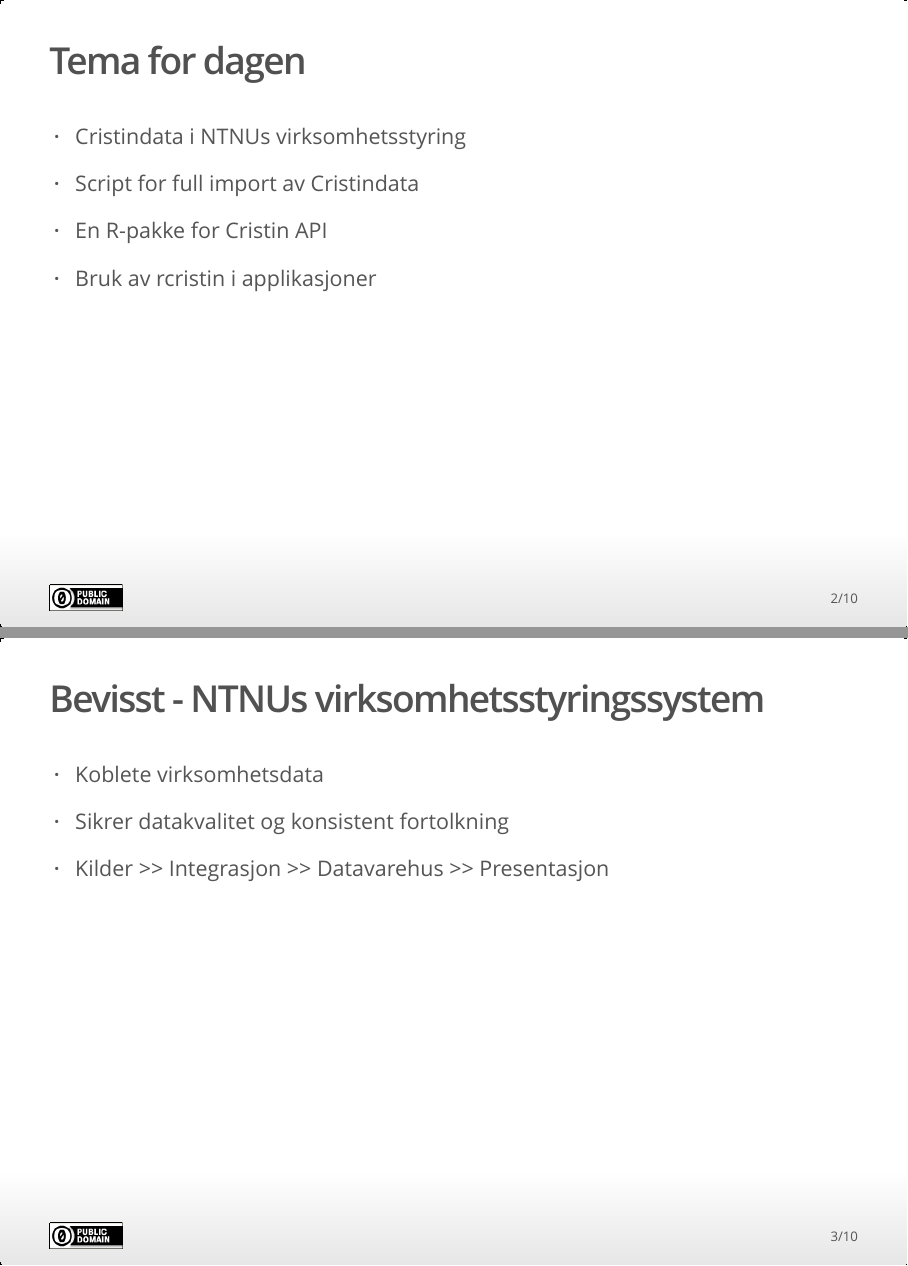
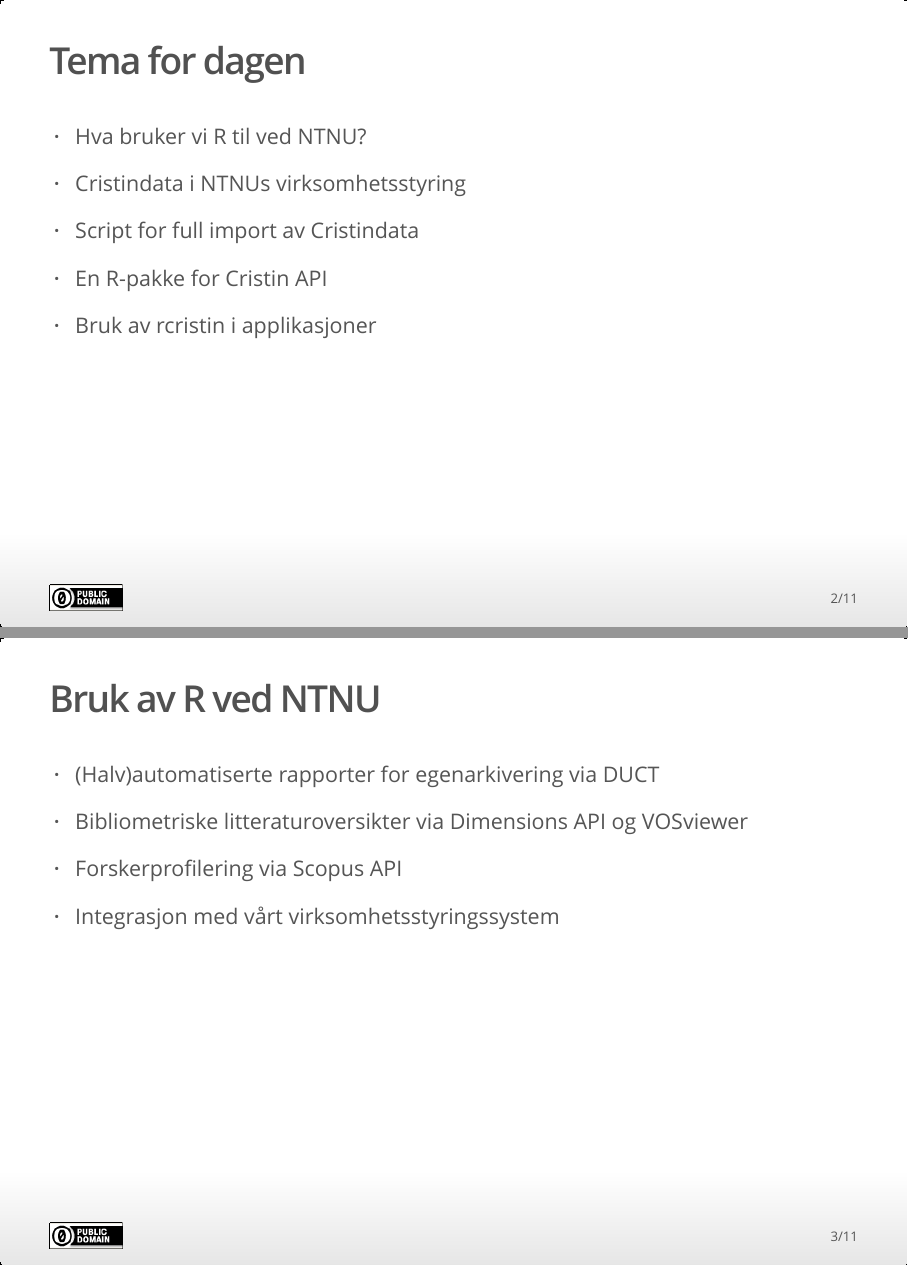
Before and after one commit to henrikkarlstrom/henrikkarlstrom.github.io, an R Markdown document (rcristinpres.Rmd): pages 2 and 3 of 10 before the commit and pages 2 and 3 of 11 after it, joined at a grey line. The pictures show the output file rcristinpres.html that the author committed with the source, opened offline.

Commit message:
small changes

```diff
--- a/rcristinpres.Rmd
+++ b/rcristinpres.Rmd
@@ -19,6 +19,8 @@
 
 ## Tema for dagen
 
+- Hva bruker vi R til ved NTNU?
+
 - Cristindata i NTNUs virksomhetsstyring
 
 - Script for full import av Cristindata
@@ -26,6 +28,17 @@
 - En R-pakke for Cristin API
 
 - Bruk av rcristin i applikasjoner
+
+
+## Bruk av R ved NTNU
+
+- (Halv)automatiserte rapporter for egenarkivering via DUCT
+
+- Bibliometriske litteraturoversikter via Dimensions API og VOSviewer
+
+- Forskerprofilering via Scopus API
+
+- Integrasjon med vårt virksomhetsstyringssystem
 
 
 ## Bevisst - NTNUs virksomhetsstyringssystem
```
Also changed, not shown: rcristinpres.html, rcristinpres.Rmd (5 more changed lines).
